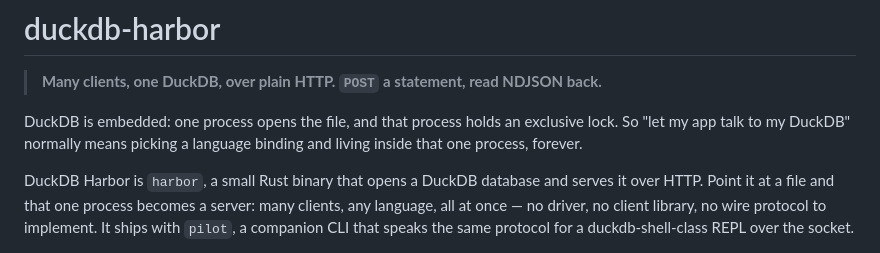
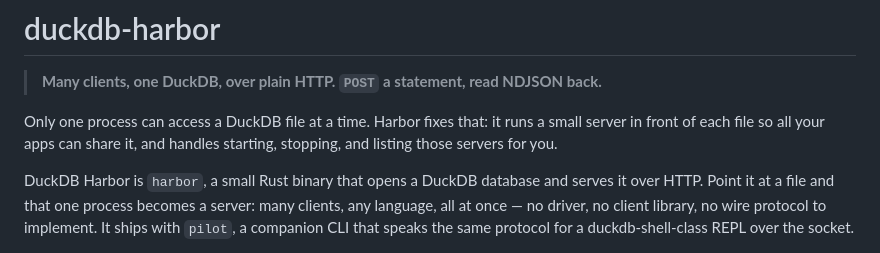
Before and after one commit to shreeve/duckdb-harbor, a Markdown page: README.md, the part around the change. Drawn GitHub-style.

Commit message:
docs: the problem states itself first, and a berth is one of those servers

```diff
--- a/README.md
+++ b/README.md
@@ -7,9 +7,9 @@
 > **Many clients, one DuckDB, over plain HTTP. `POST` a statement, read NDJSON
 > back.**
 
-DuckDB is embedded: one process opens the file, and that process holds an
-exclusive lock. So "let my app talk to my DuckDB" normally means picking a
-language binding and living inside that one process, forever.
+Only one process can access a DuckDB file at a time. Harbor fixes that: it
+runs a small server in front of each file so all your apps can share it, and
+handles starting, stopping, and listing those servers for you.
 
 DuckDB Harbor is `harbor`, a small Rust binary that opens a DuckDB database and
 serves it over HTTP. Point it at a file and that one process becomes a server:
```
Also changed, not shown: PRODUCT.md (+5 -0 lines).
